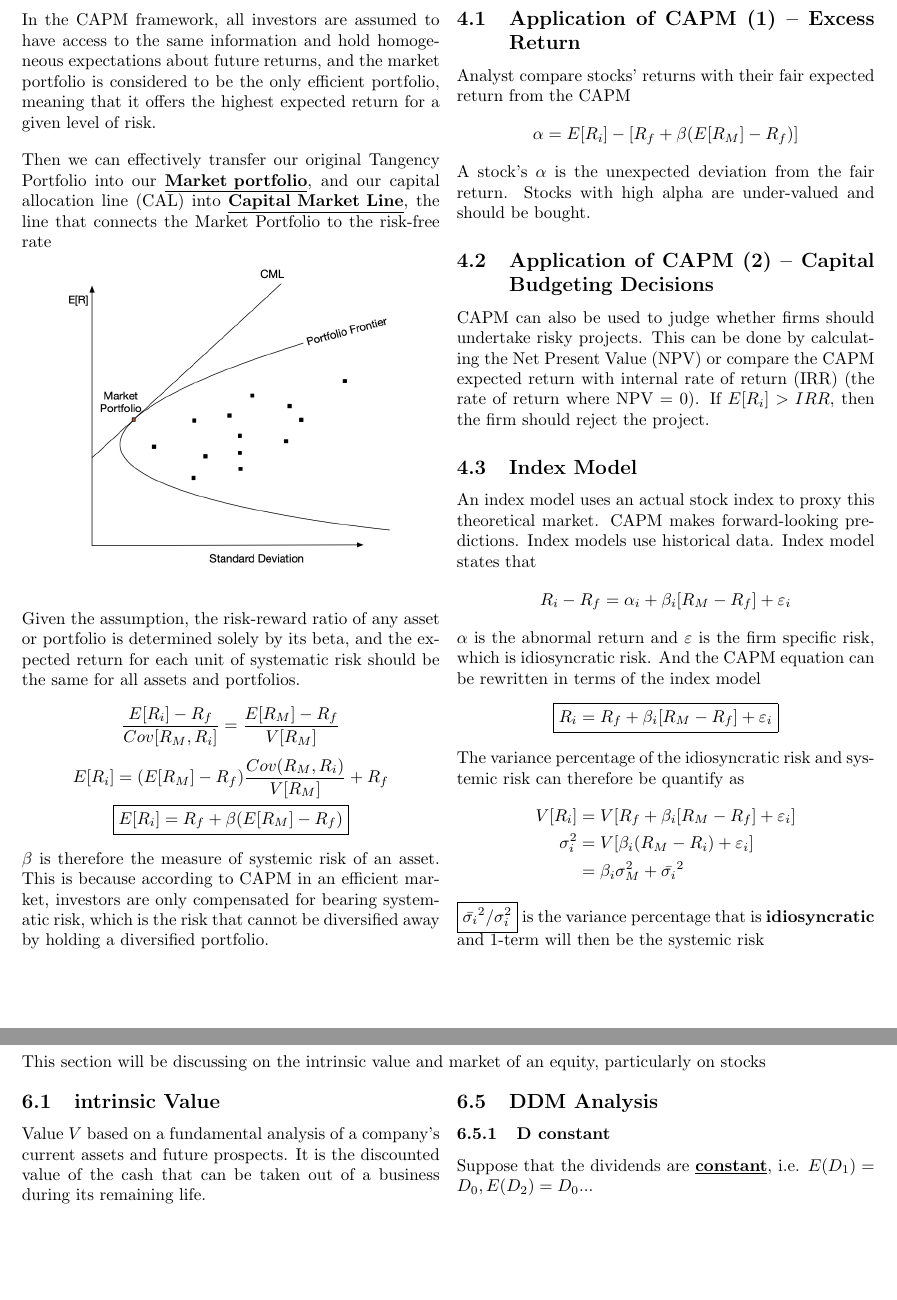
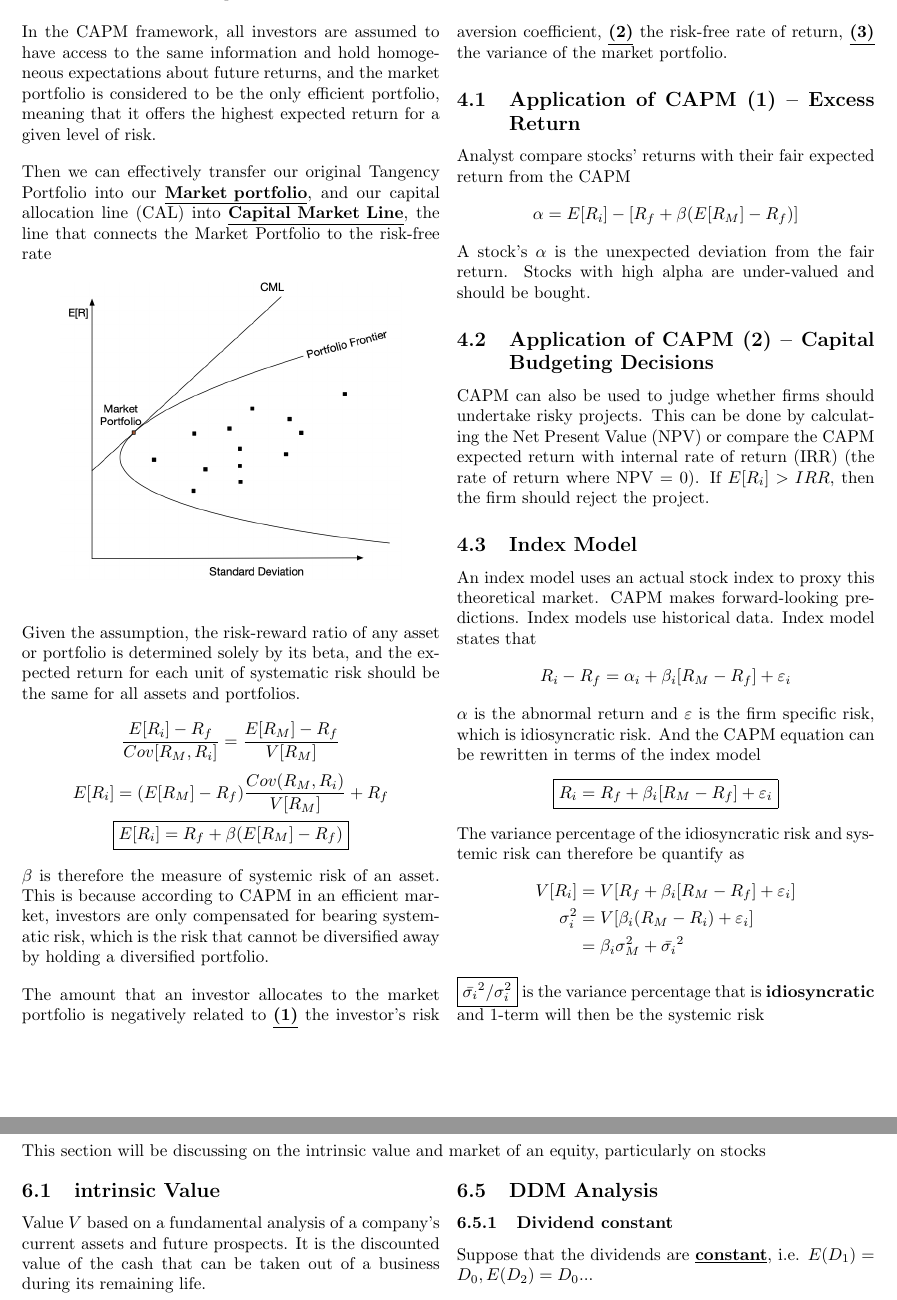
Before and after one commit to cp-changchien/Finance-and-Financial-Management, a LaTeX document (report.tex, which reads lecture4.tex, lecture6.tex): two parts of pages 6 and 8 of 16, joined at a grey line, cut so that both start at the same text, the shorter picture padded with empty space. Compiled offline with pdfLaTeX.

Commit message:
add info in CAPM

```diff
--- a/lecture4.tex
+++ b/lecture4.tex
@@ -16,6 +16,8 @@ Given the assumption, the risk-reward ratio of any asset or portfolio is determi
     \boxed{E[R_i] =  R_f + \beta(E[R_M]-R_f)}
 \end{gather*}
 $\beta$ is therefore the measure of systemic risk of an asset. This is because according to CAPM in an efficient market, investors are only compensated for bearing systematic risk, which is the risk that cannot be diversified away by holding a diversified portfolio.
+
+The amount that an investor allocates to the market portfolio is negatively related to \underline{\textbf{(1)}} the investor's risk aversion coefficient, \underline{\textbf{(2)}} the risk-free rate of return, \underline{\textbf{(3)}} the variance of the market portfolio.
 
 \subsection{Application of CAPM (1) -- Excess Return}
 Analyst compare stocks' returns with their fair expected return from the CAPM
--- a/lecture6.tex
+++ b/lecture6.tex
@@ -40,7 +40,7 @@ if the retained earnings fund new projects with return $ri$. the expected return
 This leads to The \underline{\textbf{Growth Rate of Earnings}}:
 
 \subsection{DDM Analysis}
-\subsubsection{D constant}
+\subsubsection{Dividend constant}
 Suppose that the dividends are \underline{\textbf{constant}}, i.e. $E(D_1) = D_0, E(D_2) = D_0...$
 \begin{gather*}
     \begin{split}
```
Also changed, not shown: report.pdf, lecture6.tex (2 more changed lines), 6 other files.
